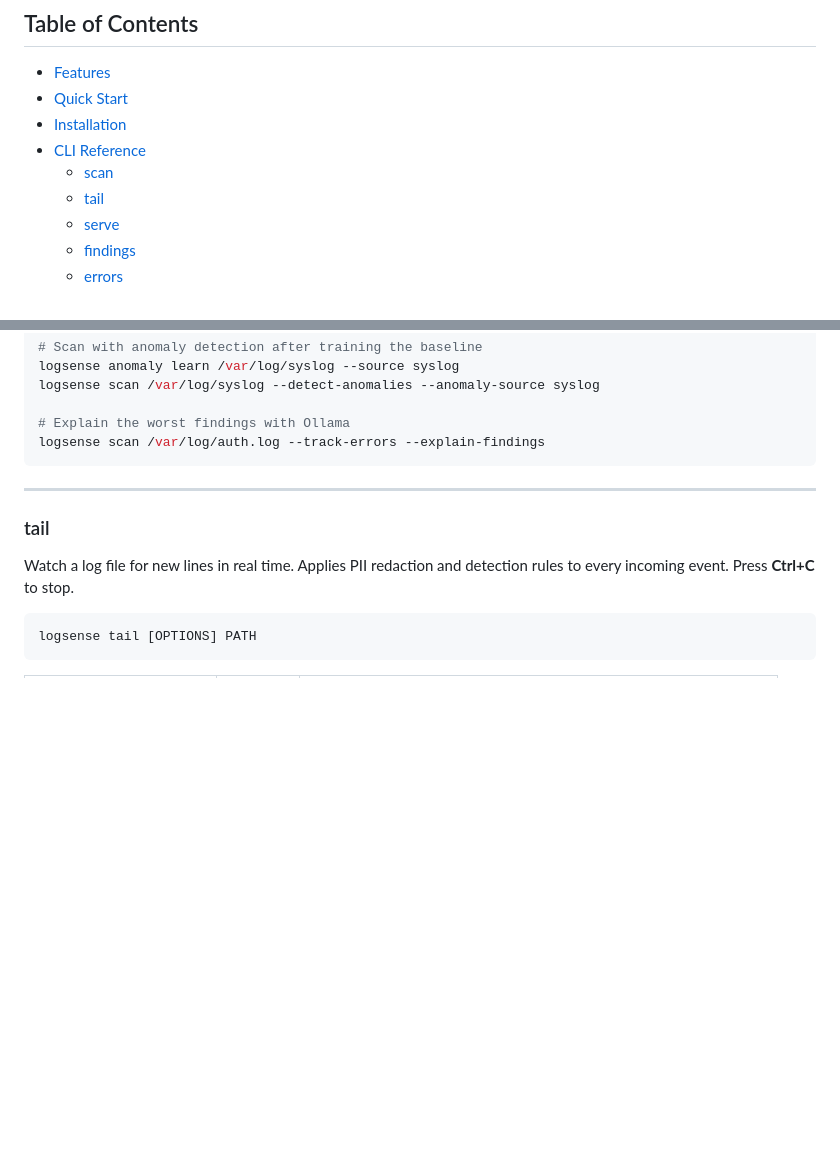
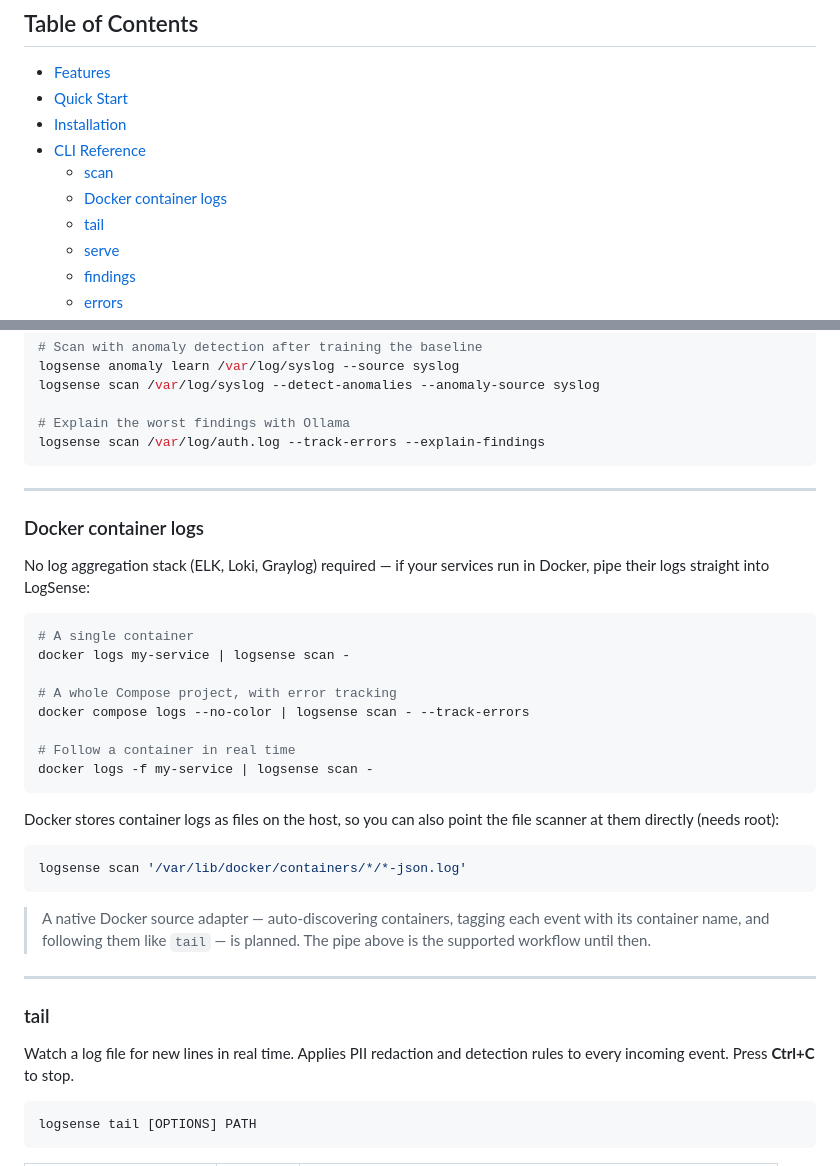
Before and after one commit to T0nd3/logsense, a Markdown page: README.md, 2 parts joined by grey strips. Drawn GitHub-style; blank space fills up the shorter version.

Commit message:
docs: document the Docker container log workflow
Add a "Docker container logs" section showing how to pipe
docker logs / docker compose logs into LogSense — so the
"no aggregation stack needed" story is covered before a native
Docker adapter exists.

````diff
--- a/README.md
+++ b/README.md
@@ -46,6 +46,7 @@ The IP addresses above (`ip_8390373f`, …) are deterministic pseudonyms — the
 - [Installation](#installation)
 - [CLI Reference](#cli-reference)
   - [scan](#scan)
+  - [Docker container logs](#docker-container-logs)
   - [tail](#tail)
   - [serve](#serve)
   - [findings](#findings)
@@ -197,6 +198,35 @@ logsense scan /var/log/syslog --detect-anomalies --anomaly-source syslog
 # Explain the worst findings with Ollama
 logsense scan /var/log/auth.log --track-errors --explain-findings
 ```
+
+---
+
+### Docker container logs
+
+No log aggregation stack (ELK, Loki, Graylog) required — if your services
+run in Docker, pipe their logs straight into LogSense:
+
+```bash
+# A single container
+docker logs my-service | logsense scan -
+
+# A whole Compose project, with error tracking
+docker compose logs --no-color | logsense scan - --track-errors
+
+# Follow a container in real time
+docker logs -f my-service | logsense scan -
+```
+
+Docker stores container logs as files on the host, so you can also point
+the file scanner at them directly (needs root):
+
+```bash
+logsense scan '/var/lib/docker/containers/*/*-json.log'
+```
+
+> A native Docker source adapter — auto-discovering containers, tagging each
+> event with its container name, and following them like `tail` — is planned.
+> The pipe above is the supported workflow until then.
 
 ---
 
````
